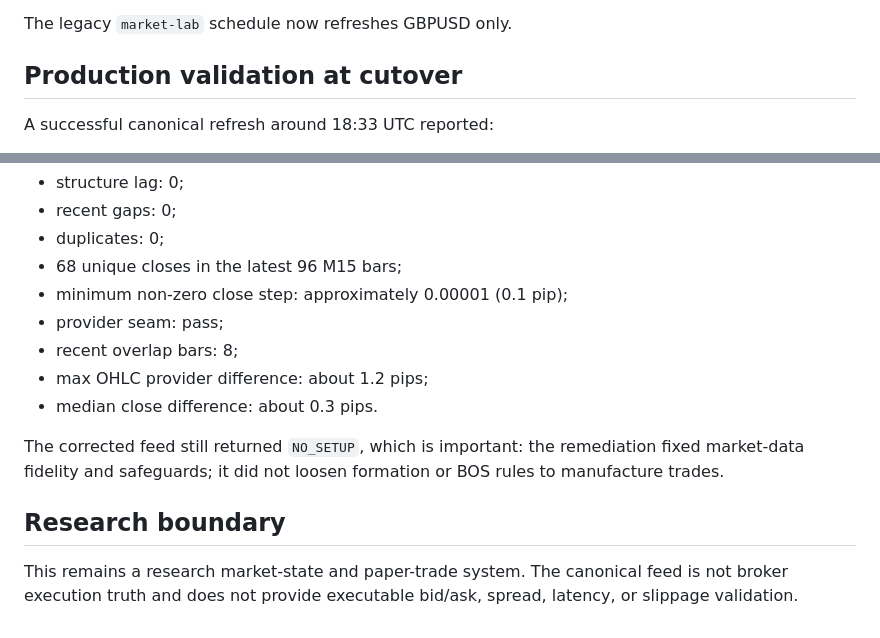
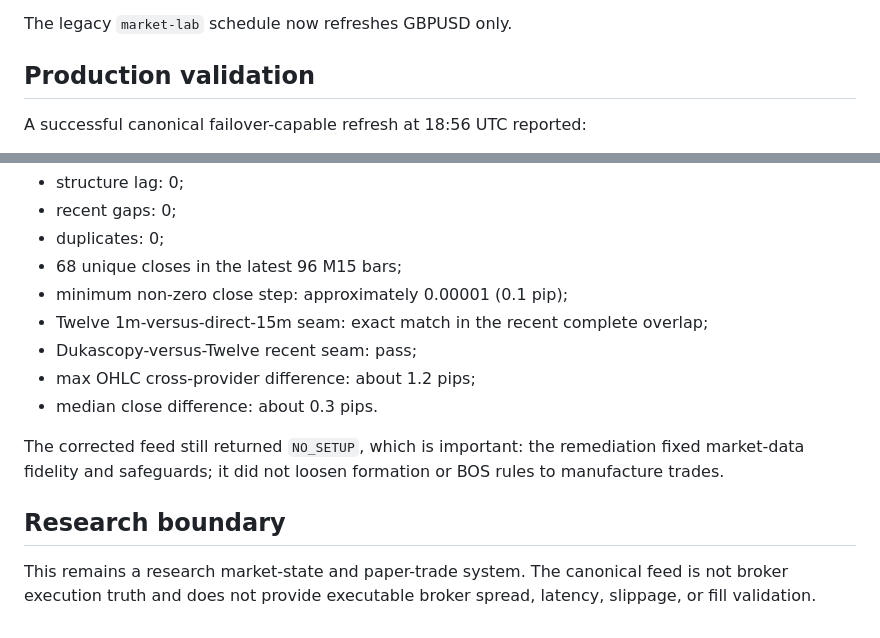
Before and after one commit to hayalows/v2trading, a Markdown page: reports/v20/EURUSD_FEED_INCIDENT_20260811.md, 2 parts joined by grey strips. Drawn GitHub-style.

```diff
--- a/reports/v20/EURUSD_FEED_INCIDENT_20260811.md
+++ b/reports/v20/EURUSD_FEED_INCIDENT_20260811.md
@@ -65,7 +92,7 @@ A separate canonical 5m verifier reconstructs censored same-bar cases from the c
 
 The legacy `market-lab` schedule now refreshes GBPUSD only.
 
-## Production validation at cutover
+## Production validation
 
-A successful canonical refresh around 18:33 UTC reported:
+A successful canonical failover-capable refresh at 18:56 UTC reported:
 
@@ -76,13 +103,13 @@ A successful canonical refresh around 18:33 UTC reported:
 - duplicates: 0;
 - 68 unique closes in the latest 96 M15 bars;
 - minimum non-zero close step: approximately 0.00001 (0.1 pip);
-- provider seam: pass;
-- recent overlap bars: 8;
-- max OHLC provider difference: about 1.2 pips;
+- Twelve 1m-versus-direct-15m seam: exact match in the recent complete overlap;
+- Dukascopy-versus-Twelve recent seam: pass;
+- max OHLC cross-provider difference: about 1.2 pips;
 - median close difference: about 0.3 pips.
 
 The corrected feed still returned `NO_SETUP`, which is important: the remediation fixed market-data fidelity and safeguards; it did not loosen formation or BOS rules to manufacture trades.
 
 ## Research boundary
 
-This remains a research market-state and paper-trade system. The canonical feed is not broker execution truth and does not provide executable bid/ask, spread, latency, or slippage validation.
+This remains a research market-state and paper-trade system. The canonical feed is not broker execution truth and does not provide executable broker spread, latency, slippage, or fill validation.
```
Also changed, not shown: other parts of reports/v20/EURUSD_FEED_INCIDENT_20260811.md (+36 -9 lines).
